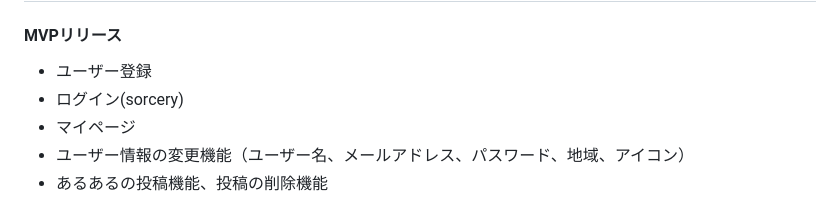
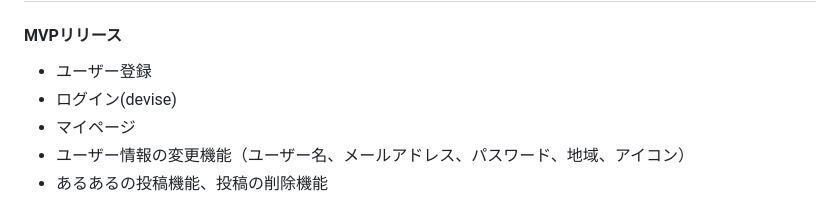
Before and after one commit to inoserisa/jimotter, a Markdown page: README.md, the part around the change printed below. Drawn GitHub-style.

```diff
--- a/README.md
+++ b/README.md
@@ -38,7 +38,7 @@ X(旧Twitter)で投稿を共有できるようにして、導線を増やす。
 ## 機能候補
 #### MVPリリース
 - ユーザー登録
-- ログイン(sorcery)
+- ログイン(devise)
 - マイページ
 - ユーザー情報の変更機能（ユーザー名、メールアドレス、パスワード、地域、アイコン）
 - あるあるの投稿機能、投稿の削除機能
```
Also changed, not shown: other parts of README.md (+68 -1 lines).
